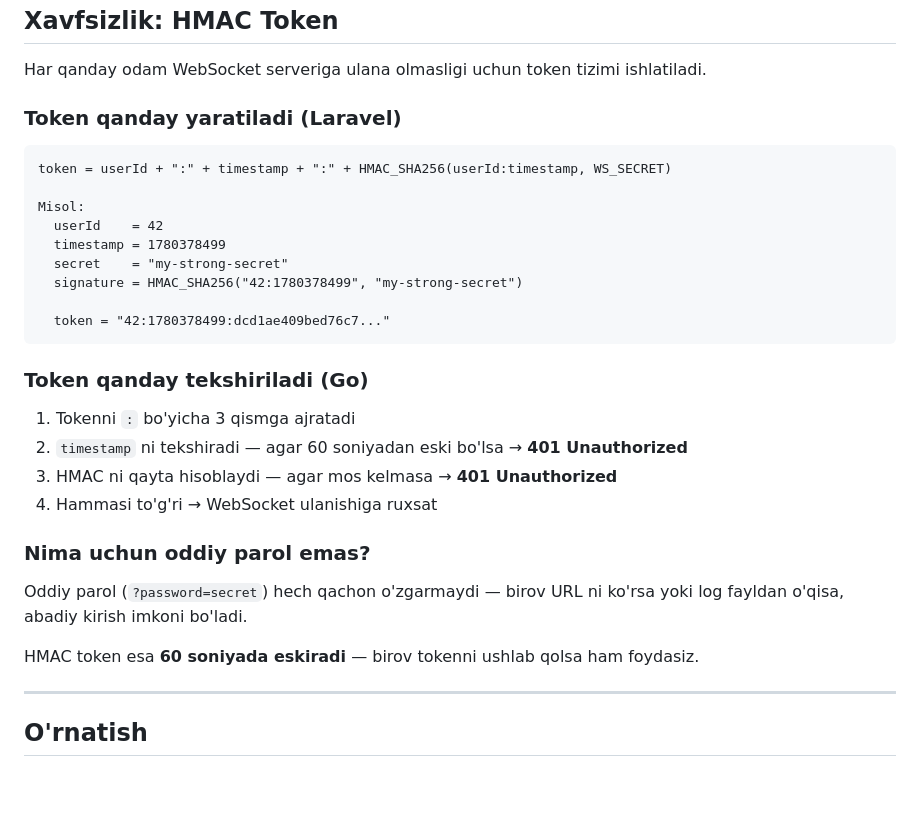
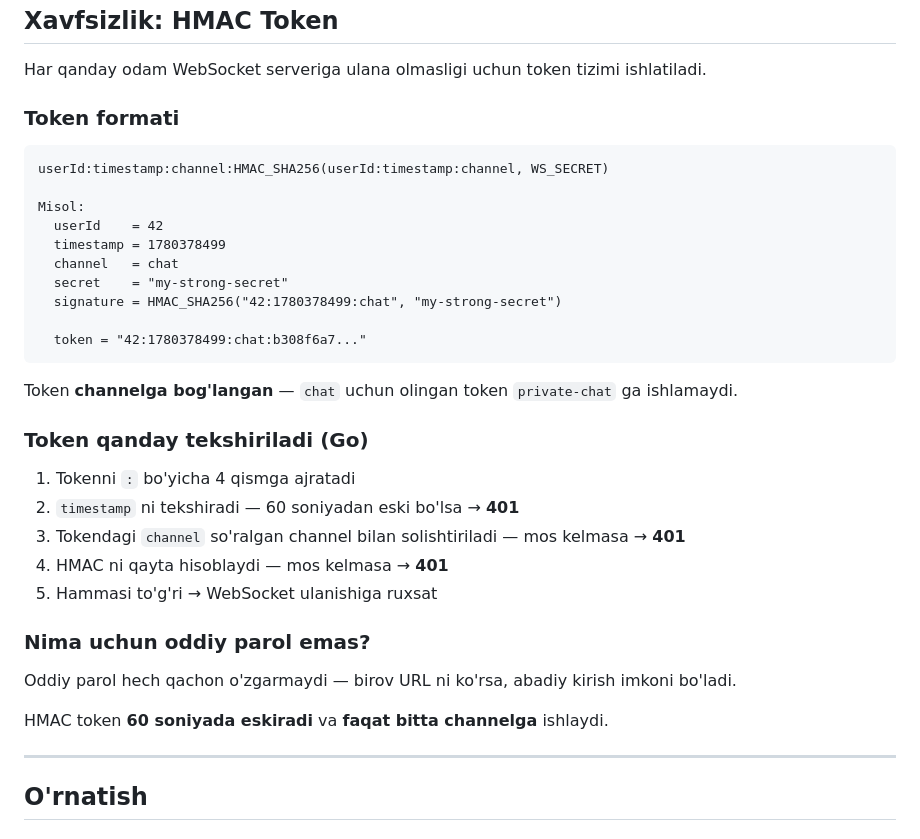
Before and after one commit to azizdevfull/laravel-redis-go-websocket, a Markdown page: README.md, the part around one of its changes. Rendered like a GitHub page; blank space fills up the shorter version.

Commit message:
update README: channel-bound token format and guest endpoint docs

````diff
--- a/README.md
+++ b/README.md
@@ -29,32 +29,36 @@ Brauzer Redis bilan to'g'ridan-to'g'ri gaplasha olmaydi — Redis o'z protokolid
 
 Har qanday odam WebSocket serveriga ulana olmasligi uchun token tizimi ishlatiladi.
 
-### Token qanday yaratiladi (Laravel)
+### Token formati
 
 ```
-token = userId + ":" + timestamp + ":" + HMAC_SHA256(userId:timestamp, WS_SECRET)
+userId:timestamp:channel:HMAC_SHA256(userId:timestamp:channel, WS_SECRET)
 
 Misol:
   userId    = 42
   timestamp = 1780378499
+  channel   = chat
   secret    = "my-strong-secret"
-  signature = HMAC_SHA256("42:1780378499", "my-strong-secret")
+  signature = HMAC_SHA256("42:1780378499:chat", "my-strong-secret")
 
-  token = "42:1780378499:dcd1ae409bed76c7..."
+  token = "42:1780378499:chat:b308f6a7..."
 ```
+
+Token **channelga bog'langan** — `chat` uchun olingan token `private-chat` ga ishlamaydi.
 
 ### Token qanday tekshiriladi (Go)
 
-1. Tokenni `:` bo'yicha 3 qismga ajratadi
-2. `timestamp` ni tekshiradi — agar 60 soniyadan eski bo'lsa → **401 Unauthorized**
-3. HMAC ni qayta hisoblaydi — agar mos kelmasa → **401 Unauthorized**
-4. Hammasi to'g'ri → WebSocket ulanishiga ruxsat
+1. Tokenni `:` bo'yicha 4 qismga ajratadi
+2. `timestamp` ni tekshiradi — 60 soniyadan eski bo'lsa → **401**
+3. Tokendagi `channel` so'ralgan channel bilan solishtiriladi — mos kelmasa → **401**
+4. HMAC ni qayta hisoblaydi — mos kelmasa → **401**
+5. Hammasi to'g'ri → WebSocket ulanishiga ruxsat
 
 ### Nima uchun oddiy parol emas?
 
-Oddiy parol (`?password=secret`) hech qachon o'zgarmaydi — birov URL ni ko'rsa yoki log fayldan o'qisa, abadiy kirish imkoni bo'ladi.
+Oddiy parol hech qachon o'zgarmaydi — birov URL ni ko'rsa, abadiy kirish imkoni bo'ladi.
 
-HMAC token esa **60 soniyada eskiradi** — birov tokenni ushlab qolsa ham foydasiz.
+HMAC token **60 soniyada eskiradi** va **faqat bitta channelga** ishlaydi.
 
 ---
 
````
Also changed, not shown: other parts of README.md (+24 -4 lines).
